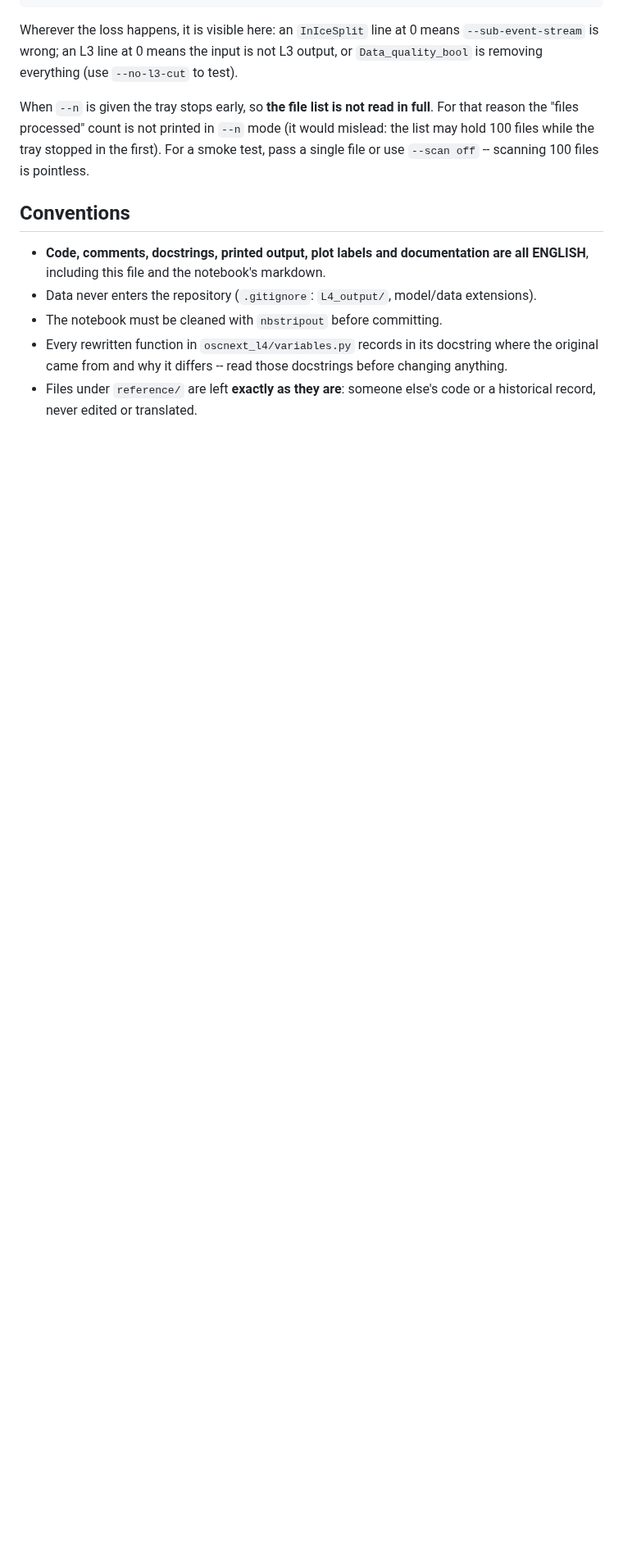
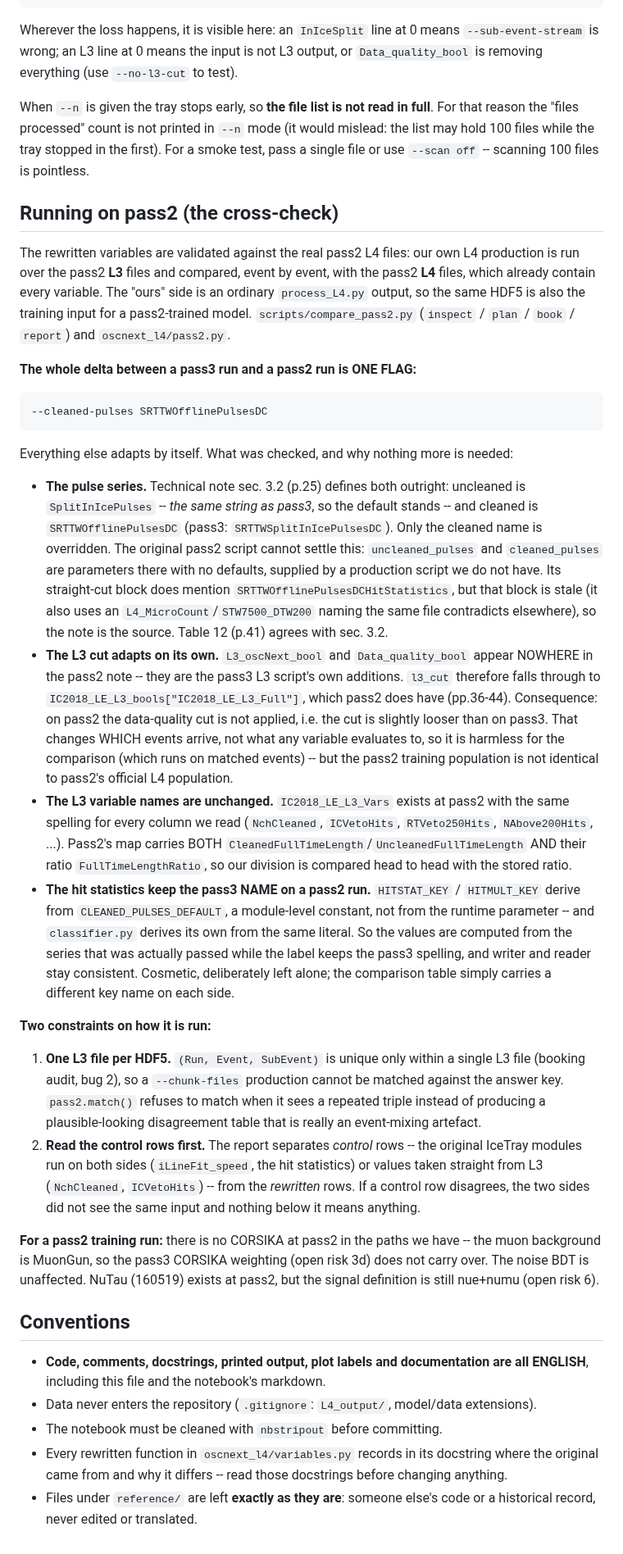
Before and after one commit to KorayGokceler/osncnextl4, a Markdown page: CLAUDE.md, the part around the change. Shown at 82% size. GitHub-like rendering; blank space fills up the shorter version.

Commit message:
CLAUDE.md: document the pass2 cross-check and its one-flag delta
Records what was verified against the pass2 technical note so the next session
does not re-derive it: the pulse series definitions (sec. 3.2, p.25), why the
original pass2 script cannot settle them, that the L3 cut adapts by itself
because L3_oscNext_bool/Data_quality_bool are pass3-only inventions, that the
L3 variable spellings are unchanged, and why the hit statistics keep the pass3
key name on a pass2 run without breaking writer/reader consistency.

Also records the two constraints on running it (one L3 file per HDF5 for
matching; read the control rows first) and the MuonGun/no-CORSIKA gap that a
pass2-trained muon BDT will hit.

Co-Authored-By: Claude Opus 5 <noreply@anthropic.com>
Claude-Session: https://claude.ai/code/session_01GwiWtXb9xEM3Xs3PHgdYzP

````diff
--- a/CLAUDE.md
+++ b/CLAUDE.md
@@ -640,6 +640,75 @@ mode (it would mislead: the list may hold 100 files while the tray stopped in
 the first).  For a smoke test, pass a single file or use `--scan off` --
 scanning 100 files is pointless.
 
+## Running on pass2 (the cross-check)
+
+The rewritten variables are validated against the real pass2 L4 files: our own
+L4 production is run over the pass2 **L3** files and compared, event by event,
+with the pass2 **L4** files, which already contain every variable.  The "ours"
+side is an ordinary `process_L4.py` output, so the same HDF5 is also the
+training input for a pass2-trained model.  `scripts/compare_pass2.py`
+(`inspect` / `plan` / `book` / `report`) and `oscnext_l4/pass2.py`.
+
+**The whole delta between a pass3 run and a pass2 run is ONE FLAG:**
+
+```
+--cleaned-pulses SRTTWOfflinePulsesDC
+```
+
+Everything else adapts by itself.  What was checked, and why nothing more is
+needed:
+
+- **The pulse series.**  Technical note sec. 3.2 (p.25) defines both outright:
+  uncleaned is `SplitInIcePulses` -- *the same string as pass3*, so the default
+  stands -- and cleaned is `SRTTWOfflinePulsesDC` (pass3:
+  `SRTTWSplitInIcePulsesDC`).  Only the cleaned name is overridden.
+  The original pass2 script cannot settle this: `uncleaned_pulses` and
+  `cleaned_pulses` are parameters there with no defaults, supplied by a
+  production script we do not have.  Its straight-cut block does mention
+  `SRTTWOfflinePulsesDCHitStatistics`, but that block is stale (it also uses an
+  `L4_MicroCount`/`STW7500_DTW200` naming the same file contradicts elsewhere),
+  so the note is the source.  Table 12 (p.41) agrees with sec. 3.2.
+- **The L3 cut adapts on its own.**  `L3_oscNext_bool` and `Data_quality_bool`
+  appear NOWHERE in the pass2 note -- they are the pass3 L3 script's own
+  additions.  `l3_cut` therefore falls through to
+  `IC2018_LE_L3_bools["IC2018_LE_L3_Full"]`, which pass2 does have (pp.36-44).
+  Consequence: on pass2 the data-quality cut is not applied, i.e. the cut is
+  slightly looser than on pass3.  That changes WHICH events arrive, not what
+  any variable evaluates to, so it is harmless for the comparison (which runs
+  on matched events) -- but the pass2 training population is not identical to
+  pass2's official L4 population.
+- **The L3 variable names are unchanged.**  `IC2018_LE_L3_Vars` exists at pass2
+  with the same spelling for every column we read (`NchCleaned`, `ICVetoHits`,
+  `RTVeto250Hits`, `NAbove200Hits`, ...).  Pass2's map carries BOTH
+  `CleanedFullTimeLength`/`UncleanedFullTimeLength` AND their ratio
+  `FullTimeLengthRatio`, so our division is compared head to head with the
+  stored ratio.
+- **The hit statistics keep the pass3 NAME on a pass2 run.**  `HITSTAT_KEY` /
+  `HITMULT_KEY` derive from `CLEANED_PULSES_DEFAULT`, a module-level constant,
+  not from the runtime parameter -- and `classifier.py` derives its own from
+  the same literal.  So the values are computed from the series that was
+  actually passed while the label keeps the pass3 spelling, and writer and
+  reader stay consistent.  Cosmetic, deliberately left alone; the comparison
+  table simply carries a different key name on each side.
+
+**Two constraints on how it is run:**
+
+1. **One L3 file per HDF5.**  `(Run, Event, SubEvent)` is unique only within a
+   single L3 file (booking audit, bug 2), so a `--chunk-files` production
+   cannot be matched against the answer key.  `pass2.match()` refuses to match
+   when it sees a repeated triple instead of producing a plausible-looking
+   disagreement table that is really an event-mixing artefact.
+2. **Read the control rows first.**  The report separates *control* rows --
+   the original IceTray modules run on both sides (`iLineFit_speed`, the hit
+   statistics) or values taken straight from L3 (`NchCleaned`, `ICVetoHits`) --
+   from the *rewritten* rows.  If a control row disagrees, the two sides did
+   not see the same input and nothing below it means anything.
+
+**For a pass2 training run:** there is no CORSIKA at pass2 in the paths we have
+-- the muon background is MuonGun, so the pass3 CORSIKA weighting (open risk
+3d) does not carry over.  The noise BDT is unaffected.  NuTau (160519) exists
+at pass2, but the signal definition is still nue+numu (open risk 6).
+
 ## Conventions
 
 - **Code, comments, docstrings, printed output, plot labels and documentation
````
